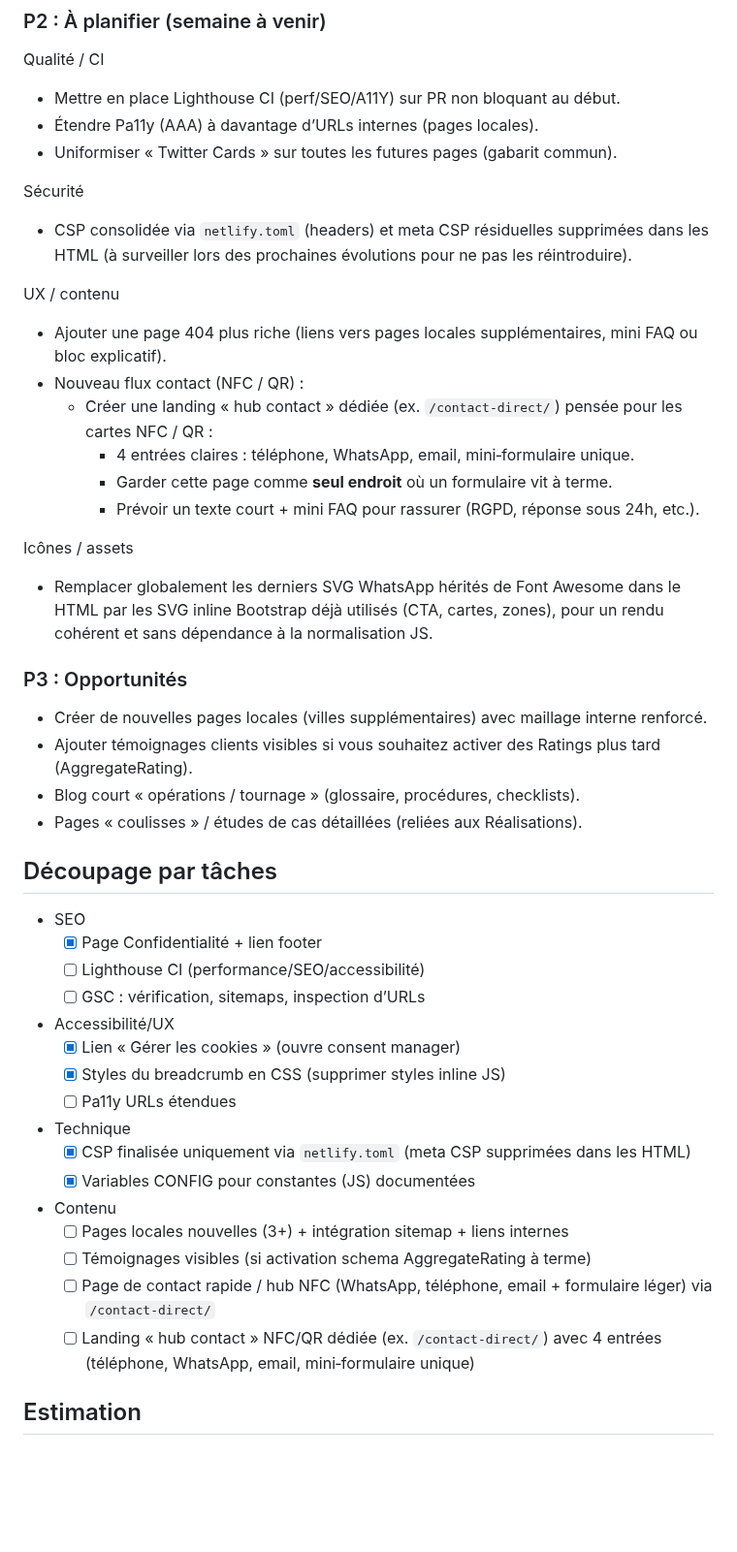
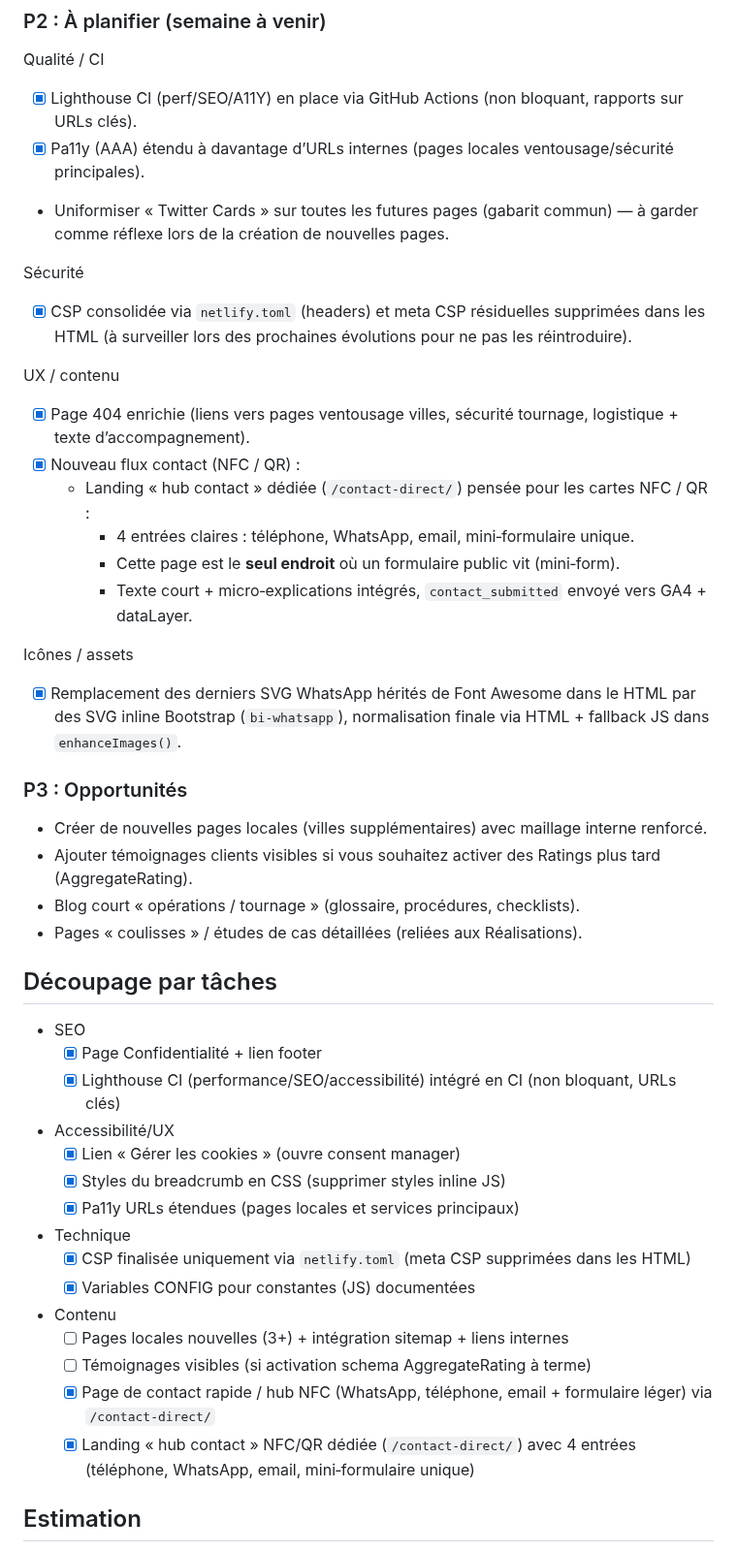
Before and after one commit to Soofmaax/bmsventouse.fr, a Markdown page: plan_action.md, the part around one of its changes. Shown at 97% size. Drawn GitHub-style; blank space fills up the shorter version.

Commit message:
docs(plan_action): update last update date and reflect completed tasks in backlog
Co-authored-by: Genie <genie@cosine.sh>

```diff
--- a/plan_action.md
+++ b/plan_action.md
@@ -70,26 +70,26 @@ Tâches côté outils externes / CI (non gérables uniquement par le code) :
 
 Qualité / CI
 
-- Mettre en place Lighthouse CI (perf/SEO/A11Y) sur PR non bloquant au début.
-- Étendre Pa11y (AAA) à davantage d’URLs internes (pages locales).
-- Uniformiser « Twitter Cards » sur toutes les futures pages (gabarit commun).
+- [x] Lighthouse CI (perf/SEO/A11Y) en place via GitHub Actions (non bloquant, rapports sur URLs clés).
+- [x] Pa11y (AAA) étendu à davantage d’URLs internes (pages locales ventousage/sécurité principales).
+- Uniformiser « Twitter Cards » sur toutes les futures pages (gabarit commun) — à garder comme réflexe lors de la création de nouvelles pages.
 
 Sécurité
 
-- CSP consolidée via `netlify.toml` (headers) et meta CSP résiduelles supprimées dans les HTML (à surveiller lors des prochaines évolutions pour ne pas les réintroduire).
+- [x] CSP consolidée via `netlify.toml` (headers) et meta CSP résiduelles supprimées dans les HTML (à surveiller lors des prochaines évolutions pour ne pas les réintroduire).
 
 UX / contenu
 
-- Ajouter une page 404 plus riche (liens vers pages locales supplémentaires, mini FAQ ou bloc explicatif).
-- Nouveau flux contact (NFC / QR) :
-  - Créer une landing « hub contact » dédiée (ex. `/contact-direct/`) pensée pour les cartes NFC / QR :
+- [x] Page 404 enrichie (liens vers pages ventousage villes, sécurité tournage, logistique + texte d’accompagnement).
+- [x] Nouveau flux contact (NFC / QR) :
+  - Landing « hub contact » dédiée (`/contact-direct/`) pensée pour les cartes NFC / QR :
     - 4 entrées claires : téléphone, WhatsApp, email, mini‑formulaire unique.
-    - Garder cette page comme **seul endroit** où un formulaire vit à terme.
-    - Prévoir un texte court + mini FAQ pour rassurer (RGPD, réponse sous 24h, etc.).
+    - Cette page est le **seul endroit** où un formulaire public vit (mini‑form).
+    - Texte court + micro‑explications intégrés, `contact_submitted` envoyé vers GA4 + dataLayer.
 
 Icônes / assets
 
-- Remplacer globalement les derniers SVG WhatsApp hérités de Font Awesome dans le HTML par les SVG inline Bootstrap déjà utilisés (CTA, cartes, zones), pour un rendu cohérent et sans dépendance à la normalisation JS.
+- [x] Remplacement des derniers SVG WhatsApp hérités de Font Awesome dans le HTML par des SVG inline Bootstrap (`bi-whatsapp`), normalisation finale via HTML + fallback JS dans `enhanceImages()`.
 
 ### P3 : Opportunités
 
@@ -102,20 +102,19 @@ Icônes / assets
 
 - SEO
   - [x] Page Confidentialité + lien footer
-  - [ ] Lighthouse CI (performance/SEO/accessibilité)
-  - [ ] GSC : vérification, sitemaps, inspection d’URLs
+  - [x] Lighthouse CI (performance/SEO/accessibilité) intégré en CI (non bloquant, URLs clés)
 - Accessibilité/UX
   - [x] Lien « Gérer les cookies » (ouvre consent manager)
   - [x] Styles du breadcrumb en CSS (supprimer styles inline JS)
-  - [ ] Pa11y URLs étendues
+  - [x] Pa11y URLs étendues (pages locales et services principaux)
 - Technique
   - [x] CSP finalisée uniquement via `netlify.toml` (meta CSP supprimées dans les HTML)
   - [x] Variables CONFIG pour constantes (JS) documentées
 - Contenu
   - [ ] Pages locales nouvelles (3+) + intégration sitemap + liens internes
   - [ ] Témoignages visibles (si activation schema AggregateRating à terme)
-  - [ ] Page de contact rapide / hub NFC (WhatsApp, téléphone, email + formulaire léger) via `/contact-direct/`
-  - [ ] Landing « hub contact » NFC/QR dédiée (ex. `/contact-direct/`) avec 4 entrées (téléphone, WhatsApp, email, mini‑formulaire unique)
+  - [x] Page de contact rapide / hub NFC (WhatsApp, téléphone, email + formulaire léger) via `/contact-direct/`
+  - [x] Landing « hub contact » NFC/QR dédiée (`/contact-direct/`) avec 4 entrées (téléphone, WhatsApp, email, mini‑formulaire unique)
 
 ## Estimation
 
```
Also changed, not shown: other parts of plan_action.md (+1 -1 lines).
